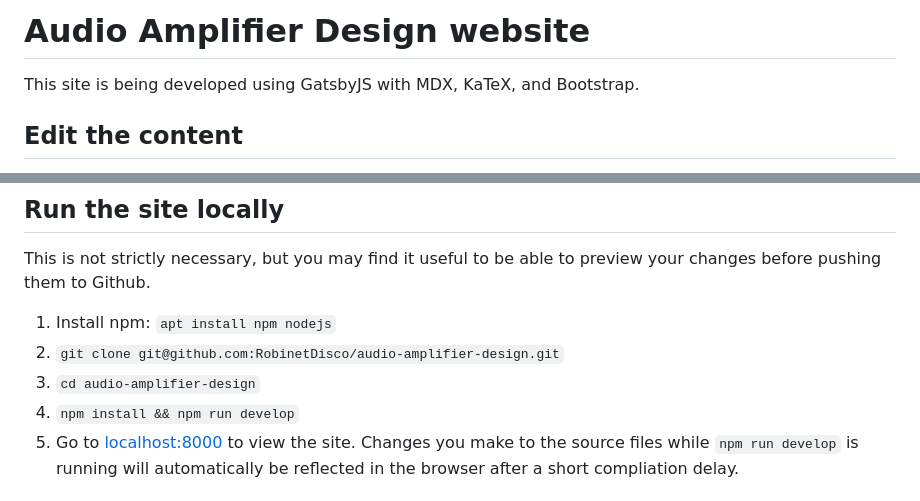
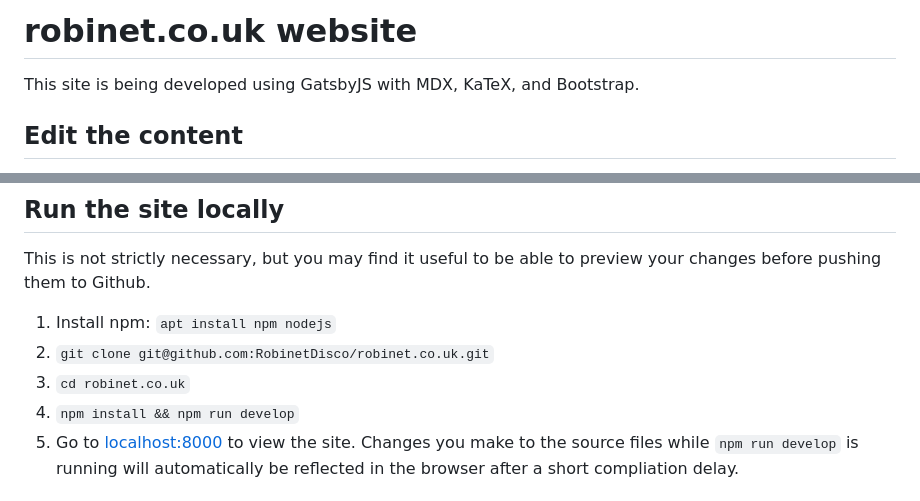
Before and after one commit to RobinetDisco/robinet.co.uk, a Markdown page: README.md, 2 parts joined by grey strips. Drawn GitHub-style.

```diff
--- a/README.md
+++ b/README.md
@@ -1,4 +1,4 @@
-# Audio Amplifier Design website
+# robinet.co.uk website
 
 This site is being developed using GatsbyJS with MDX, KaTeX, and Bootstrap.
 
@@ -83,8 +83,8 @@ Licensed under a Creative Commons Attribution-NonCommercial-ShareAlike 4.0 Inter
 This is not strictly necessary, but you may find it useful to be able to preview your changes before pushing them to Github.
 
 1. Install npm: `apt install npm nodejs`
-1. `git clone git@github.com:RobinetDisco/audio-amplifier-design.git`
-1. `cd audio-amplifier-design`
+1. `git clone git@github.com:RobinetDisco/robinet.co.uk.git`
+1. `cd robinet.co.uk`
 1. `npm install && npm run develop`
 1. Go to [localhost:8000](http://localhost:8000) to view the site. Changes you make to the source files while `npm run develop` is running will automatically be reflected in the browser after a short compliation delay.
 
```
